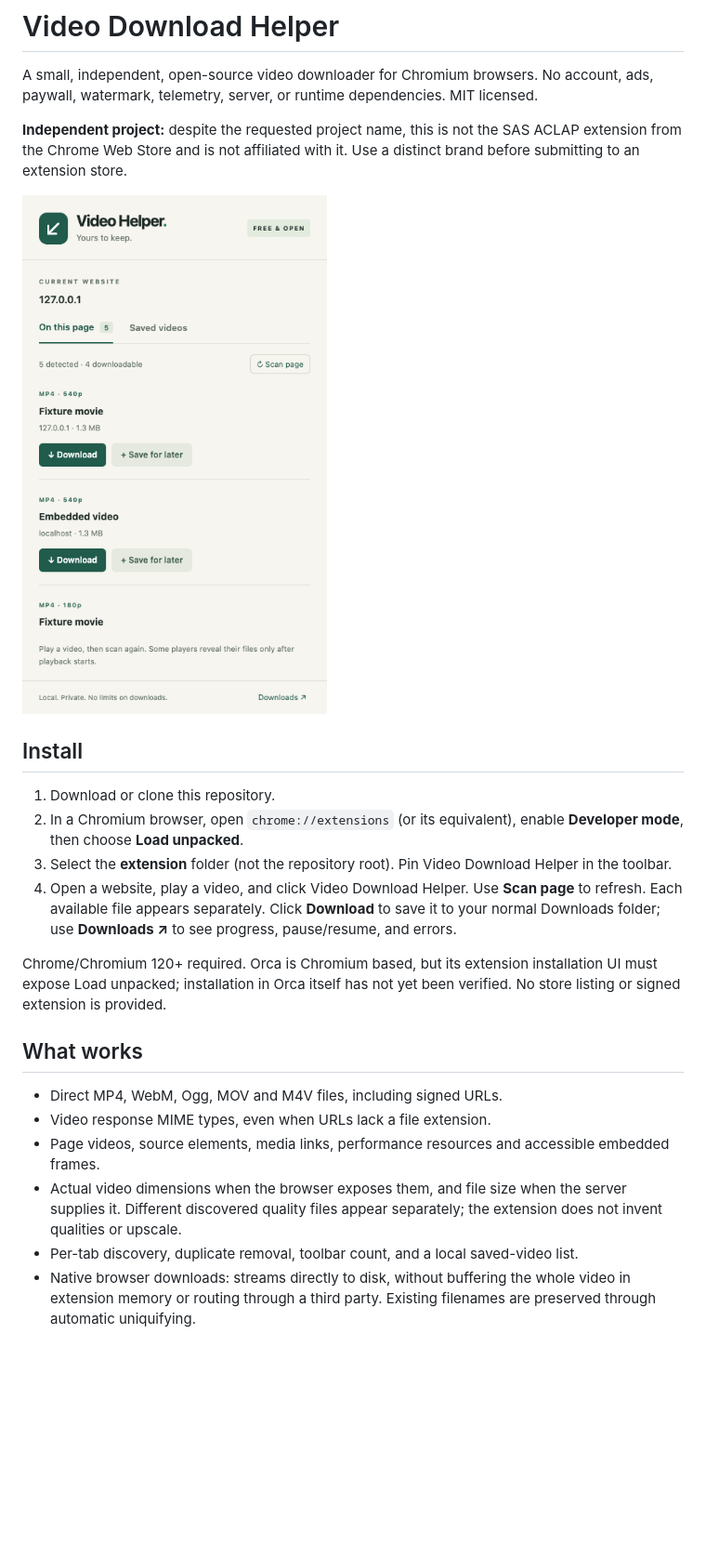
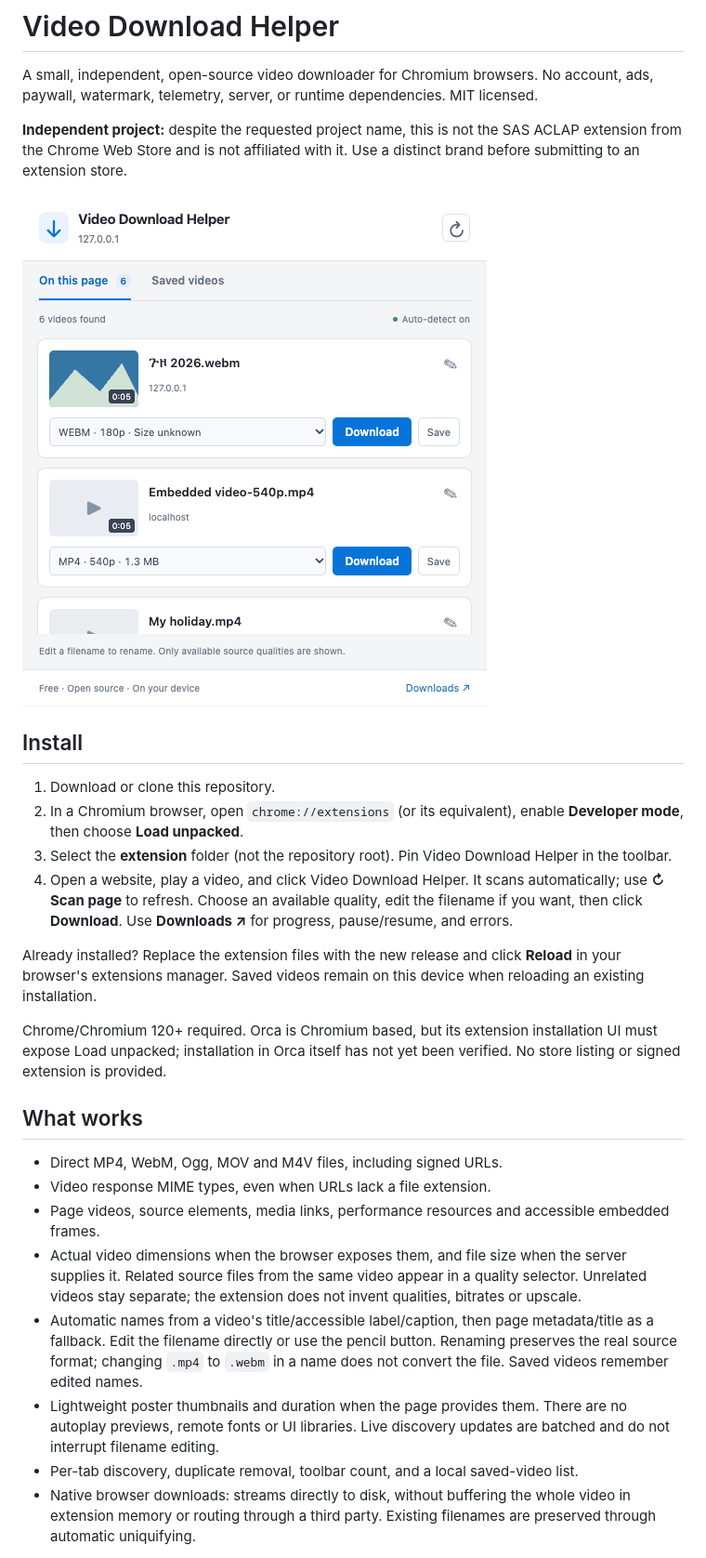
Before and after one commit to black12-ag/video-download-helper, a Markdown page: README.md, the part around one of its changes. Shown at 93% size. Rendered like a GitHub page; pictures changed too: docs/popup.png; blank space fills up the shorter version.

Commit message:
Simplify popup and add video-aware editable filenames

```diff
--- a/README.md
+++ b/README.md
@@ -11,7 +11,9 @@ A small, independent, open-source video downloader for Chromium browsers. No acc
 1. Download or clone this repository.
 2. In a Chromium browser, open `chrome://extensions` (or its equivalent), enable **Developer mode**, then choose **Load unpacked**.
 3. Select the **extension** folder (not the repository root). Pin Video Download Helper in the toolbar.
-4. Open a website, play a video, and click Video Download Helper. Use **Scan page** to refresh. Each available file appears separately. Click **Download** to save it to your normal Downloads folder; use **Downloads ↗** to see progress, pause/resume, and errors.
+4. Open a website, play a video, and click Video Download Helper. It scans automatically; use **↻ Scan page** to refresh. Choose an available quality, edit the filename if you want, then click **Download**. Use **Downloads ↗** for progress, pause/resume, and errors.
+
+Already installed? Replace the extension files with the new release and click **Reload** in your browser's extensions manager. Saved videos remain on this device when reloading an existing installation.
 
 Chrome/Chromium 120+ required. Orca is Chromium based, but its extension installation UI must expose Load unpacked; installation in Orca itself has not yet been verified. No store listing or signed extension is provided.
 
@@ -20,7 +22,9 @@ Chrome/Chromium 120+ required. Orca is Chromium based, but its extension install
 - Direct MP4, WebM, Ogg, MOV and M4V files, including signed URLs.
 - Video response MIME types, even when URLs lack a file extension.
 - Page videos, source elements, media links, performance resources and accessible embedded frames.
-- Actual video dimensions when the browser exposes them, and file size when the server supplies it. Different discovered quality files appear separately; the extension does not invent qualities or upscale.
+- Actual video dimensions when the browser exposes them, and file size when the server supplies it. Related source files from the same video appear in a quality selector. Unrelated videos stay separate; the extension does not invent qualities, bitrates or upscale.
+- Automatic names from a video's title/accessible label/caption, then page metadata/title as a fallback. Edit the filename directly or use the pencil button. Renaming preserves the real source format; changing `.mp4` to `.webm` in a name does not convert the file. Saved videos remember edited names.
+- Lightweight poster thumbnails and duration when the page provides them. There are no autoplay previews, remote fonts or UI libraries. Live discovery updates are batched and do not interrupt filename editing.
 - Per-tab discovery, duplicate removal, toolbar count, and a local saved-video list.
 - Native browser downloads: streams directly to disk, without buffering the whole video in extension memory or routing through a third party. Existing filenames are preserved through automatic uniquifying.
 
```
Also changed, not shown: other parts of README.md (+1 -1 lines), PRIVACY.md (+2 -0 lines), docs/popup-redesign.md (added, +18 -0 lines), docs/validation.md (+10 -0 lines), 10 other files.
